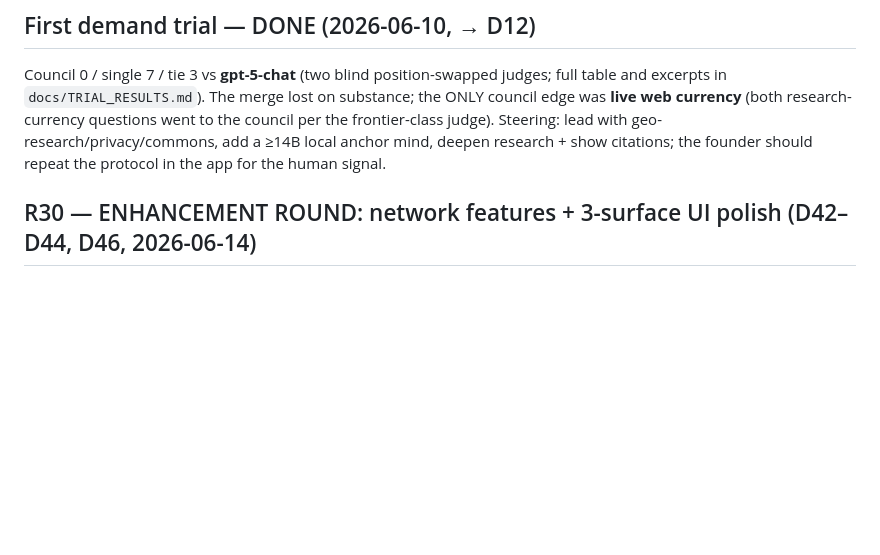
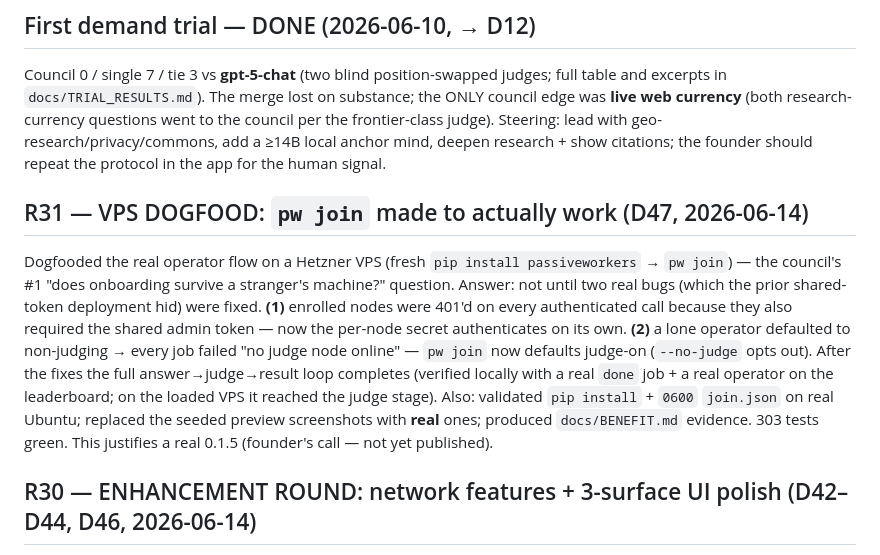
Before and after one commit to wikithoughts/passiveworkers, a Markdown page: docs/ROADMAP.md, the part around the change. Rendered like a GitHub page; blank space fills up the shorter version.

```diff
--- a/docs/ROADMAP.md
+++ b/docs/ROADMAP.md
@@ -89,6 +89,18 @@ excerpts in `docs/TRIAL_RESULTS.md`). The merge lost on substance; the ONLY coun
 **live web currency** (both research-currency questions went to the council per the frontier-class
 judge). Steering: lead with geo-research/privacy/commons, add a ≥14B local anchor mind, deepen
 research + show citations; the founder should repeat the protocol in the app for the human signal.
+
+## R31 — VPS DOGFOOD: `pw join` made to actually work (D47, 2026-06-14)
+Dogfooded the real operator flow on a Hetzner VPS (fresh `pip install passiveworkers` → `pw join`) —
+the council's #1 "does onboarding survive a stranger's machine?" question. Answer: not until two real
+bugs (which the prior shared-token deployment hid) were fixed. **(1)** enrolled nodes were 401'd on
+every authenticated call because they also required the shared admin token — now the per-node secret
+authenticates on its own. **(2)** a lone operator defaulted to non-judging → every job failed "no judge
+node online" — `pw join` now defaults judge-on (`--no-judge` opts out). After the fixes the full
+answer→judge→result loop completes (verified locally with a real `done` job + a real operator on the
+leaderboard; on the loaded VPS it reached the judge stage). Also: validated `pip install` + `0600`
+`join.json` on real Ubuntu; replaced the seeded preview screenshots with **real** ones; produced
+`docs/BENEFIT.md` evidence. 303 tests green. This justifies a real 0.1.5 (founder's call — not yet published).
 
 ## R30 — ENHANCEMENT ROUND: network features + 3-surface UI polish (D42–D44, D46, 2026-06-14)
 The founder asked to ship the unreleased work, enhance the repo end-to-end, and run a council on the
```
Also changed, not shown: docs/BENEFIT.md (+18 -5 lines), docs/DECISIONS.md (+32 -0 lines), docs/preview/img/dashboard-desktop.png, docs/preview/img/dashboard-mobile.png, docs/preview/img/marketplace-desktop.png, docs/preview/img/marketplace-mobile.png, 5 other files.
